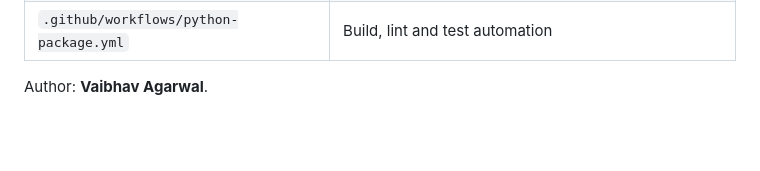
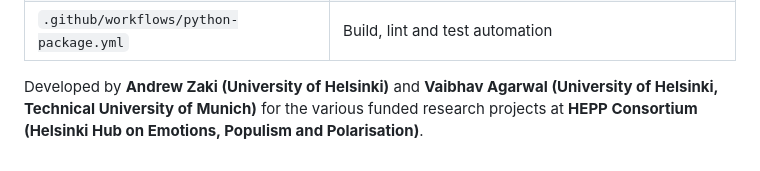
Before and after one commit to econvaibhav/IG-TK-Spliter, a Markdown page: README.md, the part around the change. Drawn GitHub-style; blank space fills up the shorter version.

```diff
--- a/README.md
+++ b/README.md
@@ -185,4 +185,4 @@ threshold, normally 0.85.
 | `tests/` | Generated-video and installation checks |
 | `.github/workflows/python-package.yml` | Build, lint and test automation |
 
-Author: **Vaibhav Agarwal**.
+Developed by **Andrew Zaki (University of Helsinki)** and **Vaibhav Agarwal (University of Helsinki, Technical University of Munich)** for the various funded research projects at **HEPP Consortium (Helsinki Hub on Emotions, Populism and Polarisation)**.
```
